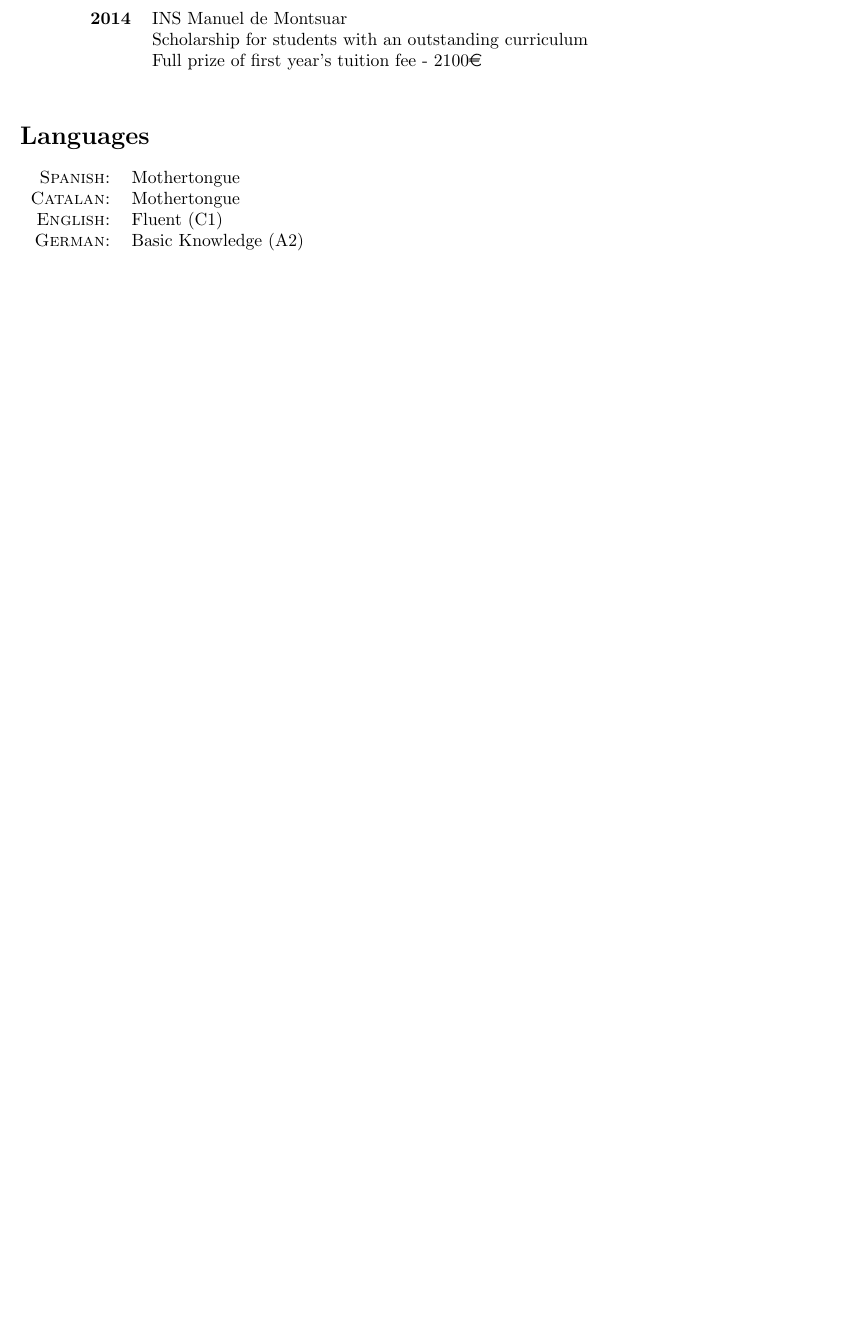
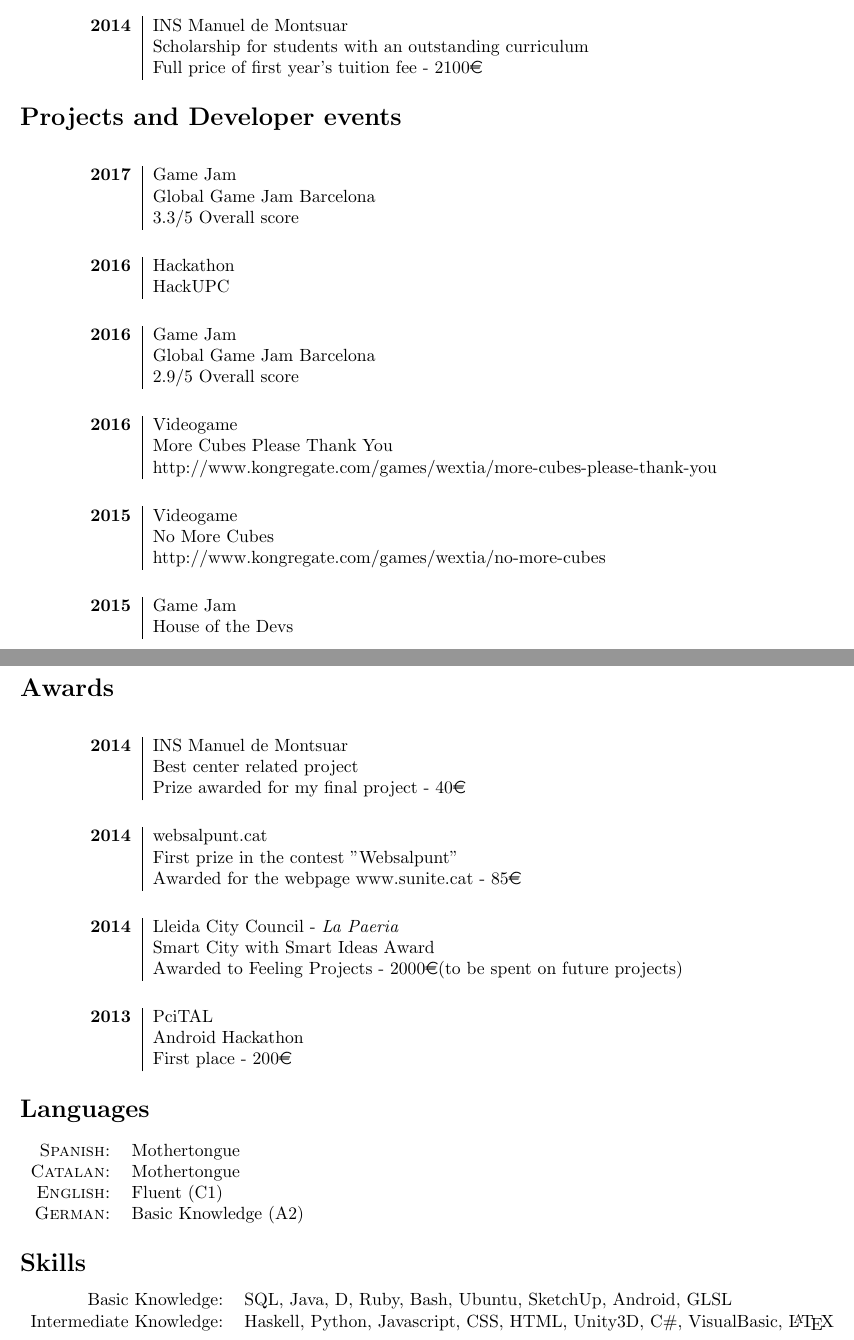
Before and after one commit to landlockedboat/my-resume, a LaTeX document (master.tex, which reads docs/sections/awards.tex, docs/sections/projects_and_developer_events.tex, docs/sections/scolarships_and_certificates.tex): part of page 2 of 2 before the commit and two parts of pages 2 and 3 of 3 after it, the two joined at a grey line, cut so that both start at the same text, the shorter picture padded with empty space. Compiled offline with pdfLaTeX.

Commit message:
finished

```diff
--- /dev/null
+++ b/docs/sections/awards.tex
@@ -0,0 +1,34 @@
+\section{Awards}
+\begin{center}
+
+\begin{atomtable}
+	2014		& INS Manuel de Montsuar	\\
+	~		& Best center related project	\\
+	~		& Prize awarded for my final project - 40\euro \\
+\end{atomtable}
+
+\vspace{5mm}
+
+\begin{atomtable}
+	2014		& websalpunt.cat \\
+	~		& First prize in the contest "Websalpunt" \\
+	~		& Awarded for the webpage www.sunite.cat - 85\euro \\
+\end{atomtable}
+
+\vspace{5mm}
+
+\begin{atomtable}
+	2014		& Lleida City Council - \textit{La Paeria} \\
+	~		& Smart City with Smart Ideas Award \\
+	~		& Awarded to Feeling Projects - 2000\euro (to be spent on future projects)\\
+\end{atomtable}
+
+\vspace{5mm}
+
+\begin{atomtable}
+	2013		& PciTAL				\\
+	~		& Android Hackathon		 	\\
+	~		& First place - 200\euro		\\
+\end{atomtable}
+
+\end{center}
--- /dev/null
+++ b/docs/sections/projects_and_developer_events.tex
@@ -0,0 +1,48 @@
+\section{Projects and Developer events}
+\begin{center}
+
+\begin{atomtable}
+	2017	&	Game Jam			\\
+	~	&	Global Game Jam Barcelona	\\
+	~	&	3.3/5 Overall score		\\
+\end{atomtable}
+
+\vspace{5mm}
+
+\begin{atomtable}
+	2016	&	Hackathon	\\
+	~	&	HackUPC		\\
+\end{atomtable}
+
+\vspace{5mm}
+
+\begin{atomtable}
+	2016	&	Game Jam			\\
+	~	&	Global Game Jam Barcelona	\\
+	~	&	2.9/5 Overall score		\\
+\end{atomtable}
+
+\vspace{5mm}
+
+\begin{atomtable}
+	2016	&	Videogame			\\
+	~	&	More Cubes Please Thank You	\\
+	~	&	http://www.kongregate.com/games/wextia/more-cubes-please-thank-you \\
+\end{atomtable}
+
+\vspace{5mm}
+
+\begin{atomtable}
+	2015	&	Videogame			\\
+	~	&	No More Cubes			\\
+	~	&	http://www.kongregate.com/games/wextia/no-more-cubes \\
+\end{atomtable}
+
+\vspace{5mm}
+
+\begin{atomtable}
+	2015	&	Game Jam			\\
+	~	&	House of the Devs		\\
+\end{atomtable}
+
+\end{center}
--- a/docs/sections/scolarships_and_certificates.tex
+++ b/docs/sections/scolarships_and_certificates.tex
@@ -10,7 +11,9 @@
 \vspace{5mm}
-\begin{tabular}{>{\bfseries \hfill} p{2cm} p{12cm}}
+
+\begin{atomtable}
 	2014		& INS Manuel de Montsuar					\\
 	~		& Scholarship for students with an outstanding curriculum 	\\
-	~		& Full prize of first year's tuition fee - 2100\euro
-\end{tabular}
+	~		& Full price of first year's tuition fee - 2100\euro		\\
+\end{atomtable}
+
 \end{center}
--- /dev/null
+++ b/docs/sections/skills.tex
@@ -0,0 +1,5 @@
+\section{Skills}
+\begin{tabular}{r p{12cm}<{\hfill}}
+	Basic Knowledge:	&	SQL, Java, D, Ruby, Bash, Ubuntu, SketchUp, Android, GLSL  \\
+	Intermediate Knowledge: &	Haskell, Python, Javascript, CSS, HTML, Unity3D, C\#, VisualBasic, \LaTeX \\
+\end{tabular}
```
Also changed, not shown: docs/body.tex (+5 -0 lines), docs/preamble.tex (+32 -0 lines), docs/sections/education.tex (+4 -4 lines), docs/sections/personal_data.tex (+4 -3 lines), docs/sections/summary.tex (added, +3 -0 lines), docs/sections/work_experience.tex (+4 -4 lines), figs/mugshot.png (added), master.pdf, docs/sections/scolarships_and_certificates.tex (5 more changed lines).
